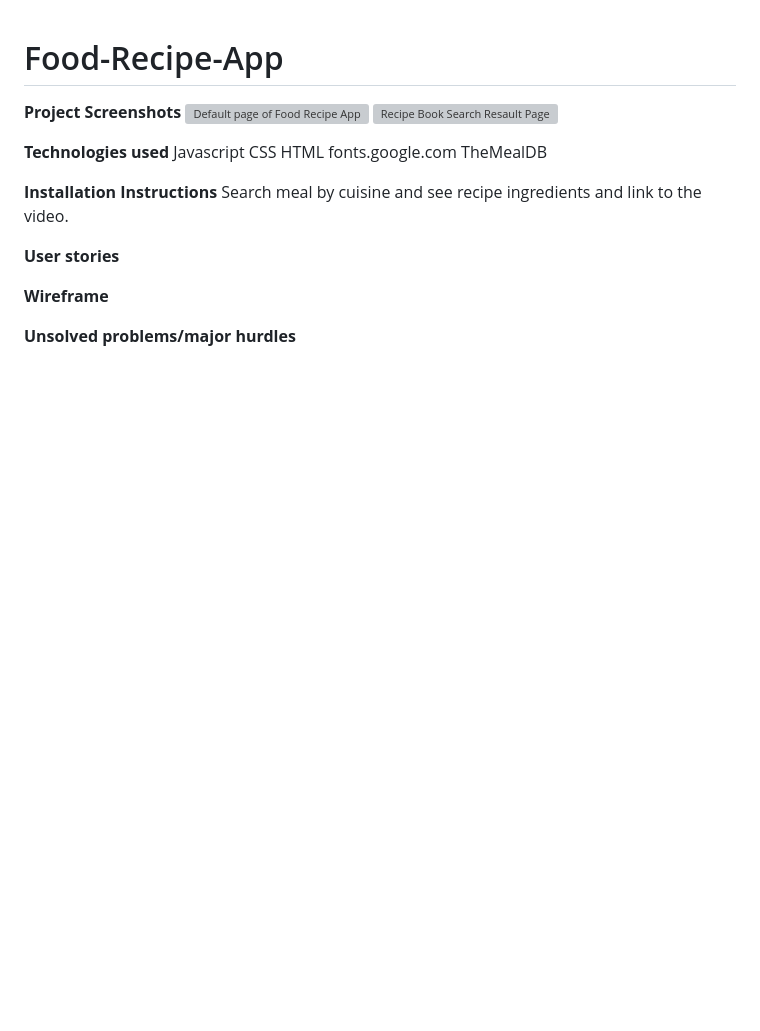
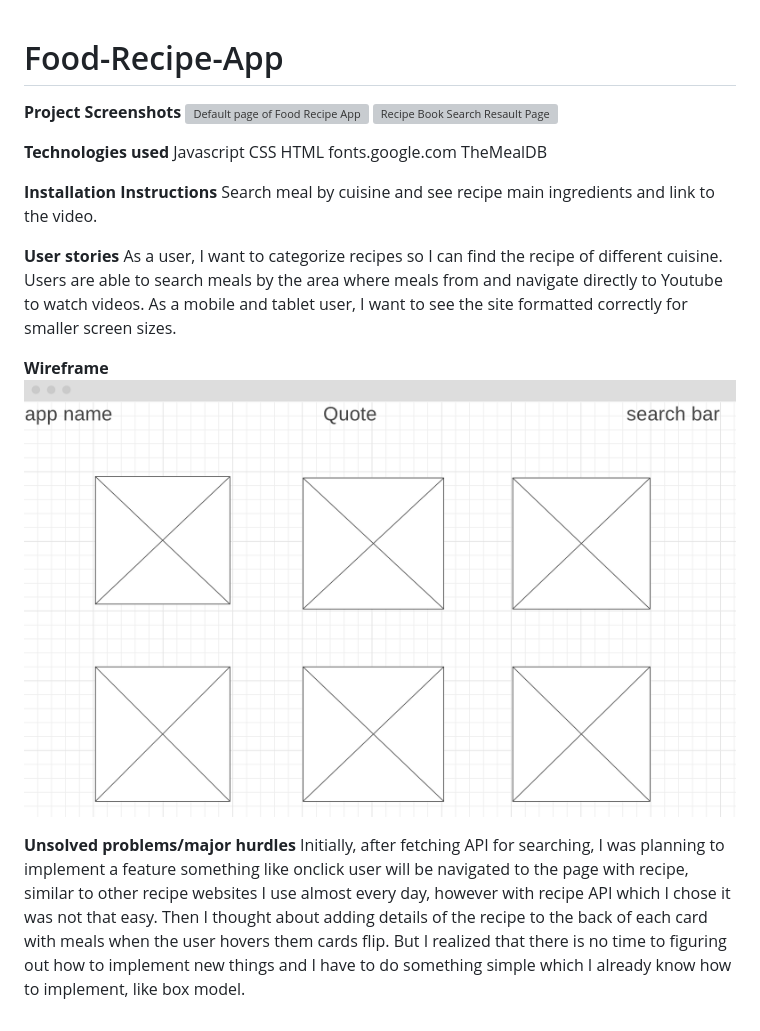
Before and after one commit to tanashikova/Food-Recipe-App, a Markdown page: README.md, the part around the change. Rendered like a GitHub page; pictures changed too: images/wireframe.png (added); blank space fills up the shorter version; grey boxes are pictures that could not be loaded.

Commit message:
final corrections and updated readme file

```diff
--- a/README.md
+++ b/README.md
@@ -13,12 +13,13 @@ fonts.google.com
 TheMealDB
 
 **Installation Instructions**
-Search meal by cuisine and see recipe ingredients and link to the video.
+Search meal by cuisine and see recipe main ingredients and link to the video.
 
 **User stories**
-
+ As a user, I want to categorize recipes so I can find the recipe of different cuisine. Users are able to search meals by the area where meals from and navigate directly to Youtube to watch videos.  As a mobile and tablet user, I want to see the site formatted correctly for smaller screen sizes.
 
 **Wireframe**
-
+![Default page of Food Recipe App](images/wireframe.png)
 
 **Unsolved problems/major hurdles**
+Initially, after fetching API for searching, I was planning to implement a feature something like onclick user will be navigated to the page with recipe, similar to other recipe websites I use almost every day, however with recipe API which I chose it was not that easy. Then I thought about adding details of the recipe to the back of each card with meals when the user hovers them cards flip. But I realized that there is no time to figuring out how to implement new things and I have to do something simple which I already know how to implement, like box model.
```
Also changed, not shown: images/SearchResultIphoneXVersion.png (deleted), 4 other files.
